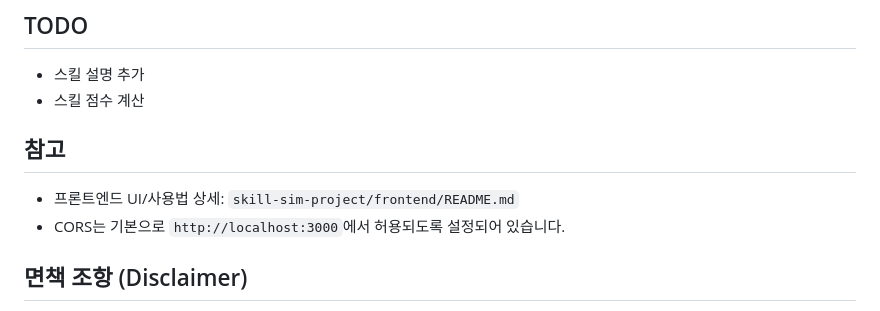
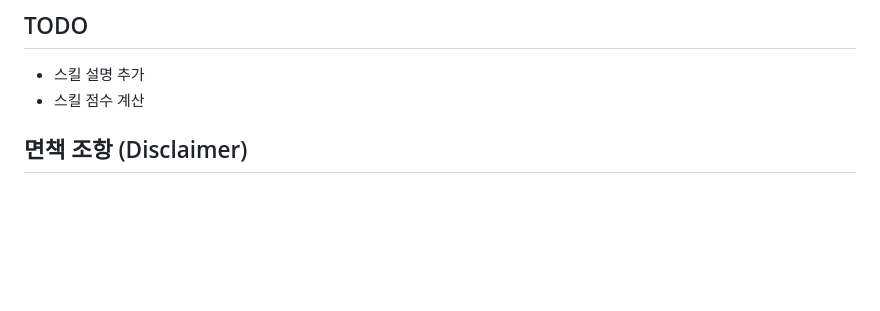
Before and after one commit to cnvxlns/Rivals-Skill-Simulator, a Markdown page: README.md, the part around the change. Drawn GitHub-style; blank space fills up the shorter version.

```diff
--- a/README.md
+++ b/README.md
@@ -86,11 +86,6 @@ skill-sim-project/
 - 스킬 설명 추가
 - 스킬 점수 계산
 
-
-## 참고
-- 프론트엔드 UI/사용법 상세: `skill-sim-project/frontend/README.md`
-- CORS는 기본으로 `http://localhost:3000`에서 허용되도록 설정되어 있습니다.
-
 ## 면책 조항 (Disclaimer)
 This involves an unofficial fan-made project. 본 프로젝트는 팬심으로 제작된 비공식 시뮬레이터이며, 게임 개발사(Com2uS) 및 MLB와 어떠한 공식적인 관계도 없습니다.
 
```
